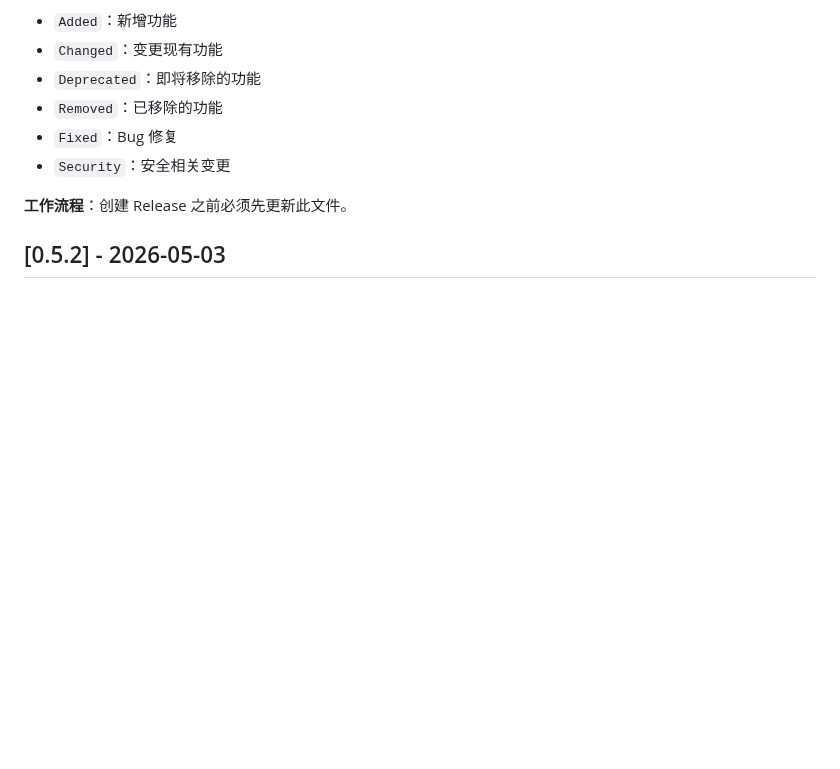
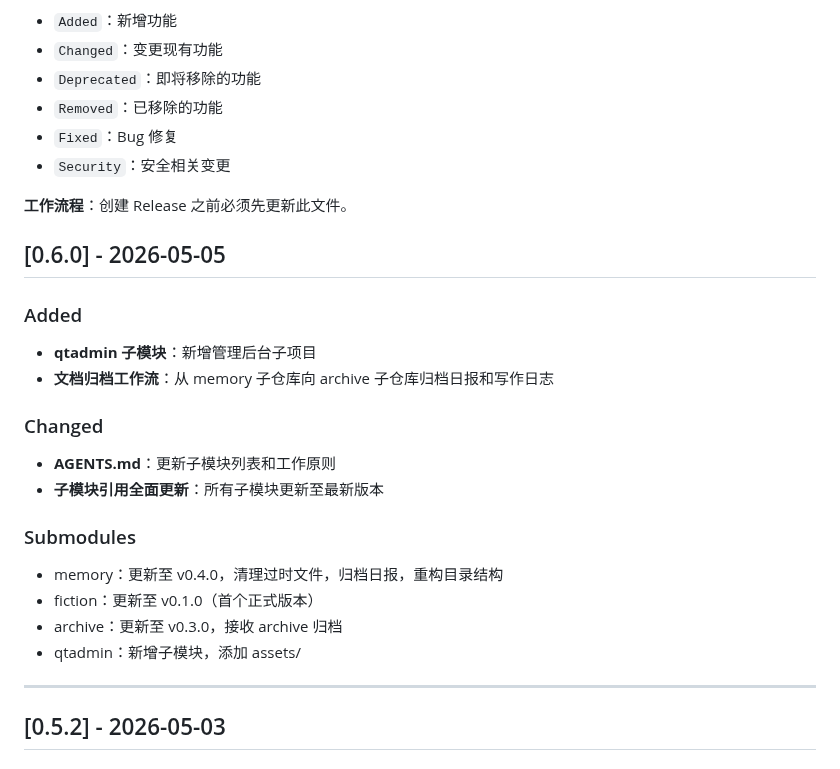
Before and after one commit to quanttide/quanttide-founder, a Markdown page: CHANGELOG.md, the part around the change. GitHub-like rendering; blank space fills up the shorter version.

Commit message:
docs: update CHANGELOG for v0.6.0

```diff
--- a/CHANGELOG.md
+++ b/CHANGELOG.md
@@ -13,6 +13,27 @@
 - `Security`：安全相关变更
 
 **工作流程**：创建 Release 之前必须先更新此文件。
+
+## [0.6.0] - 2026-05-05
+
+### Added
+
+- **qtadmin 子模块**：新增管理后台子项目
+- **文档归档工作流**：从 memory 子仓库向 archive 子仓库归档日报和写作日志
+
+### Changed
+
+- **AGENTS.md**：更新子模块列表和工作原则
+- **子模块引用全面更新**：所有子模块更新至最新版本
+
+### Submodules
+
+- memory：更新至 v0.4.0，清理过时文件，归档日报，重构目录结构
+- fiction：更新至 v0.1.0（首个正式版本）
+- archive：更新至 v0.3.0，接收 archive 归档
+- qtadmin：新增子模块，添加 assets/
+
+---
 
 ## [0.5.2] - 2026-05-03
 
```
